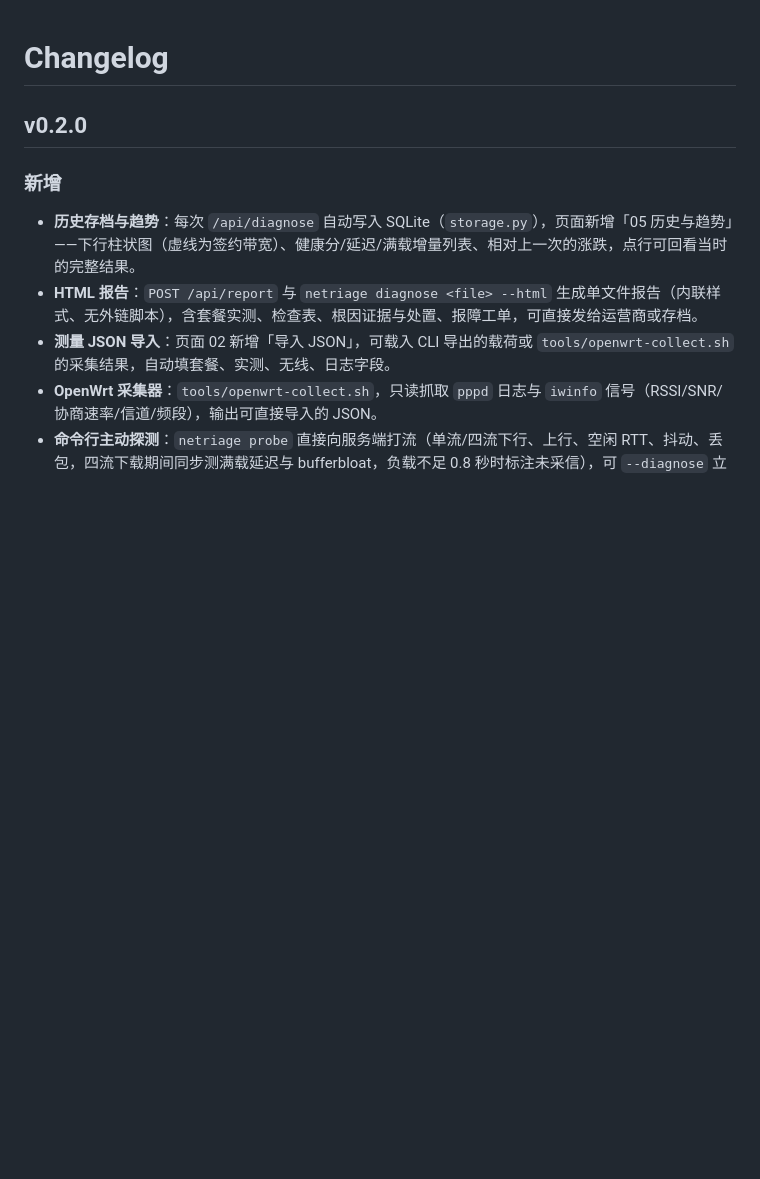
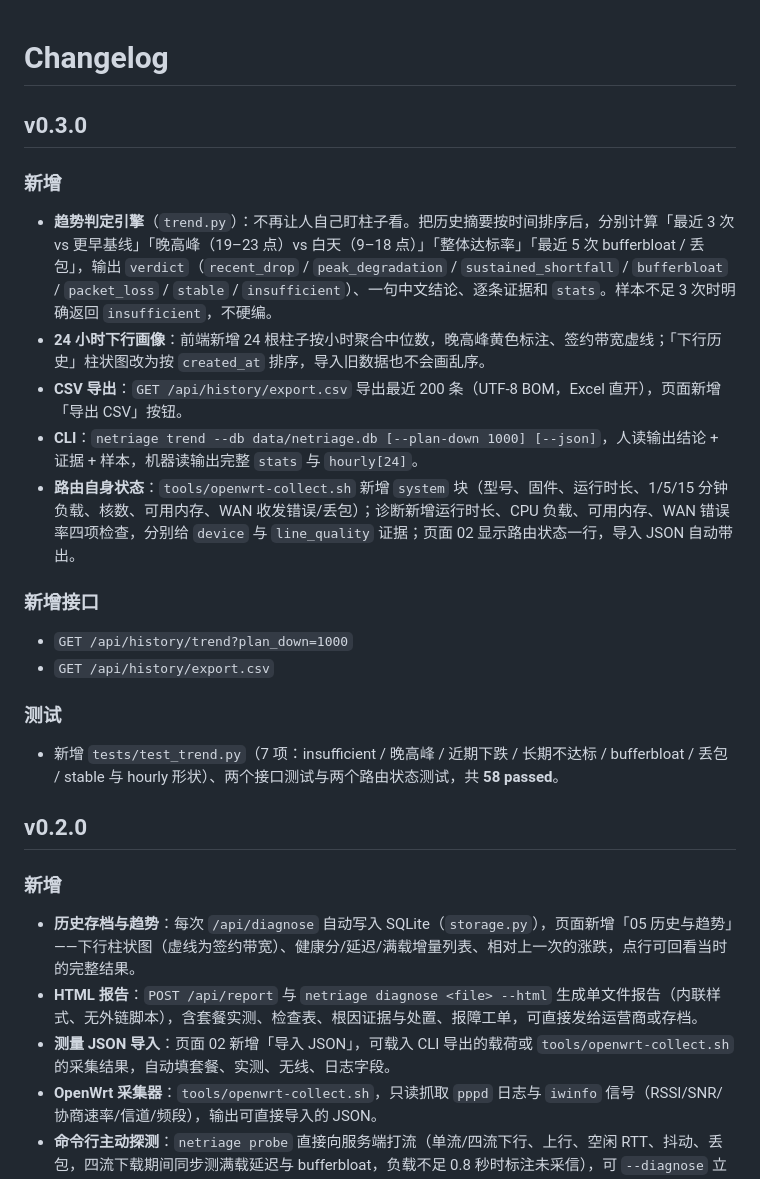
Before and after one commit to QKXWX/netriage, a Markdown page: CHANGELOG.md, the part around the change. GitHub-like rendering; blank space fills up the shorter version.

```diff
--- a/CHANGELOG.md
+++ b/CHANGELOG.md
@@ -1,4 +1,23 @@
 # Changelog
+
+## v0.3.0
+
+### 新增
+
+- **趋势判定引擎**（`trend.py`）：不再让人自己盯柱子看。把历史摘要按时间排序后，分别计算「最近 3 次 vs 更早基线」「晚高峰（19–23 点）vs 白天（9–18 点）」「整体达标率」「最近 5 次 bufferbloat / 丢包」，输出 `verdict`（`recent_drop` / `peak_degradation` / `sustained_shortfall` / `bufferbloat` / `packet_loss` / `stable` / `insufficient`）、一句中文结论、逐条证据和 `stats`。样本不足 3 次时明确返回 `insufficient`，不硬编。
+- **24 小时下行画像**：前端新增 24 根柱子按小时聚合中位数，晚高峰黄色标注、签约带宽虚线；「下行历史」柱状图改为按 `created_at` 排序，导入旧数据也不会画乱序。
+- **CSV 导出**：`GET /api/history/export.csv` 导出最近 200 条（UTF-8 BOM，Excel 直开），页面新增「导出 CSV」按钮。
+- **CLI**：`netriage trend --db data/netriage.db [--plan-down 1000] [--json]`，人读输出结论 + 证据 + 样本，机器读输出完整 `stats` 与 `hourly[24]`。
+- **路由自身状态**：`tools/openwrt-collect.sh` 新增 `system` 块（型号、固件、运行时长、1/5/15 分钟负载、核数、可用内存、WAN 收发错误/丢包）；诊断新增运行时长、CPU 负载、可用内存、WAN 错误率四项检查，分别给 `device` 与 `line_quality` 证据；页面 02 显示路由状态一行，导入 JSON 自动带出。
+
+### 新增接口
+
+- `GET /api/history/trend?plan_down=1000`
+- `GET /api/history/export.csv`
+
+### 测试
+
+- 新增 `tests/test_trend.py`（7 项：insufficient / 晚高峰 / 近期下跌 / 长期不达标 / bufferbloat / 丢包 / stable 与 hourly 形状）、两个接口测试与两个路由状态测试，共 **58 passed**。
 
 ## v0.2.0
 
```
Also changed, not shown: README.md (+21 -4 lines), docs/screenshot-trend.png (added), 14 other files.
